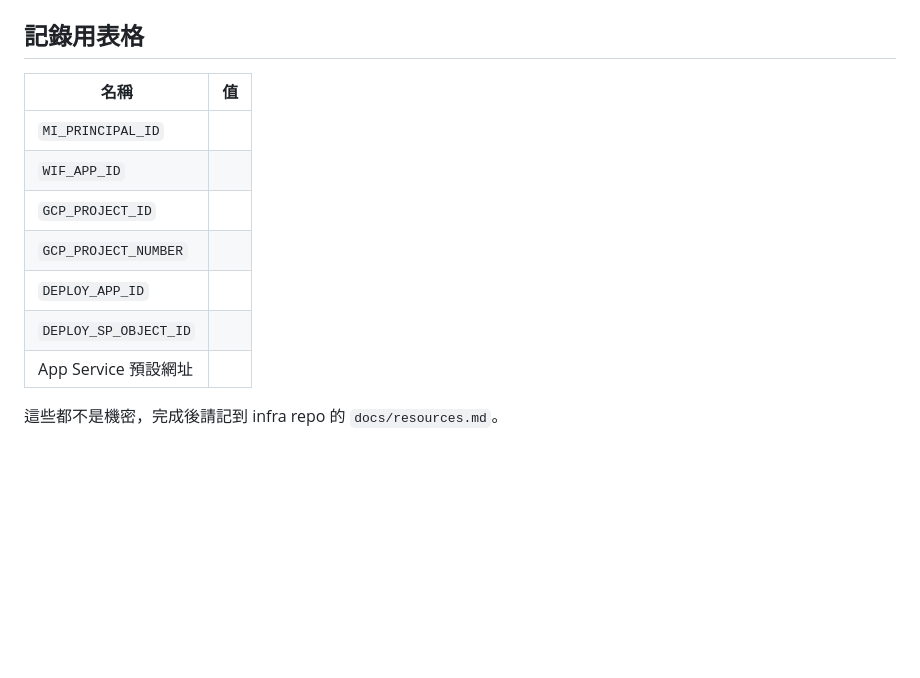
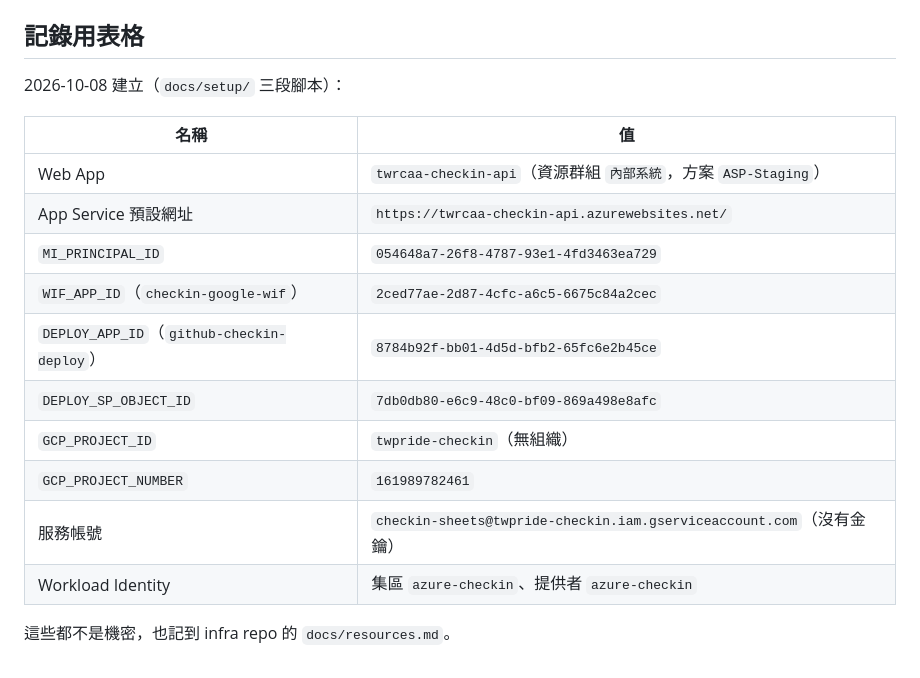
Before and after one commit to TWRCAA-Official/checkin, a Markdown page: docs/azure-setup.md, the part around the change. Rendered like a GitHub page; blank space fills up the shorter version.

Commit message:
Record the created Azure and Google resource IDs
Co-Authored-By: Claude Opus 5.5 <noreply@anthropic.com>

```diff
--- a/docs/azure-setup.md
+++ b/docs/azure-setup.md
@@ -143,14 +143,19 @@ Web App → 設定 → 環境變數 → 應用程式設定：
 
 ## 記錄用表格
 
+2026-10-08 建立（`docs/setup/` 三段腳本）：
+
 | 名稱 | 值 |
 |---|---|
-| `MI_PRINCIPAL_ID` | |
-| `WIF_APP_ID` | |
-| `GCP_PROJECT_ID` | |
-| `GCP_PROJECT_NUMBER` | |
-| `DEPLOY_APP_ID` | |
-| `DEPLOY_SP_OBJECT_ID` | |
-| App Service 預設網址 | |
+| Web App | `twrcaa-checkin-api`（資源群組 `內部系統`，方案 `ASP-Staging`） |
+| App Service 預設網址 | `https://twrcaa-checkin-api.azurewebsites.net/` |
+| `MI_PRINCIPAL_ID` | `054648a7-26f8-4787-93e1-4fd3463ea729` |
+| `WIF_APP_ID`（`checkin-google-wif`） | `2ced77ae-2d87-4cfc-a6c5-6675c84a2cec` |
+| `DEPLOY_APP_ID`（`github-checkin-deploy`） | `8784b92f-bb01-4d5d-bfb2-65fc6e2b45ce` |
+| `DEPLOY_SP_OBJECT_ID` | `7db0db80-e6c9-48c0-bf09-869a498e8afc` |
+| `GCP_PROJECT_ID` | `twpride-checkin`（無組織） |
+| `GCP_PROJECT_NUMBER` | `161989782461` |
+| 服務帳號 | `checkin-sheets@twpride-checkin.iam.gserviceaccount.com`（沒有金鑰） |
+| Workload Identity | 集區 `azure-checkin`、提供者 `azure-checkin` |
 
-這些都不是機密，完成後請記到 infra repo 的 `docs/resources.md`。
+這些都不是機密，也記到 infra repo 的 `docs/resources.md`。
```
